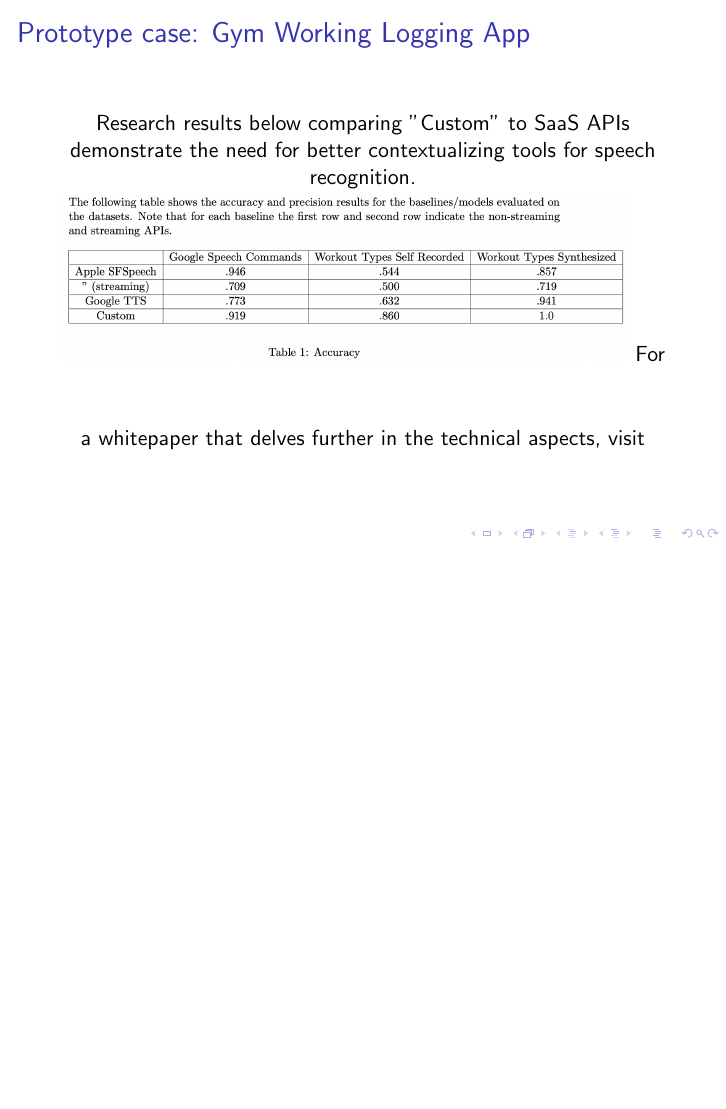
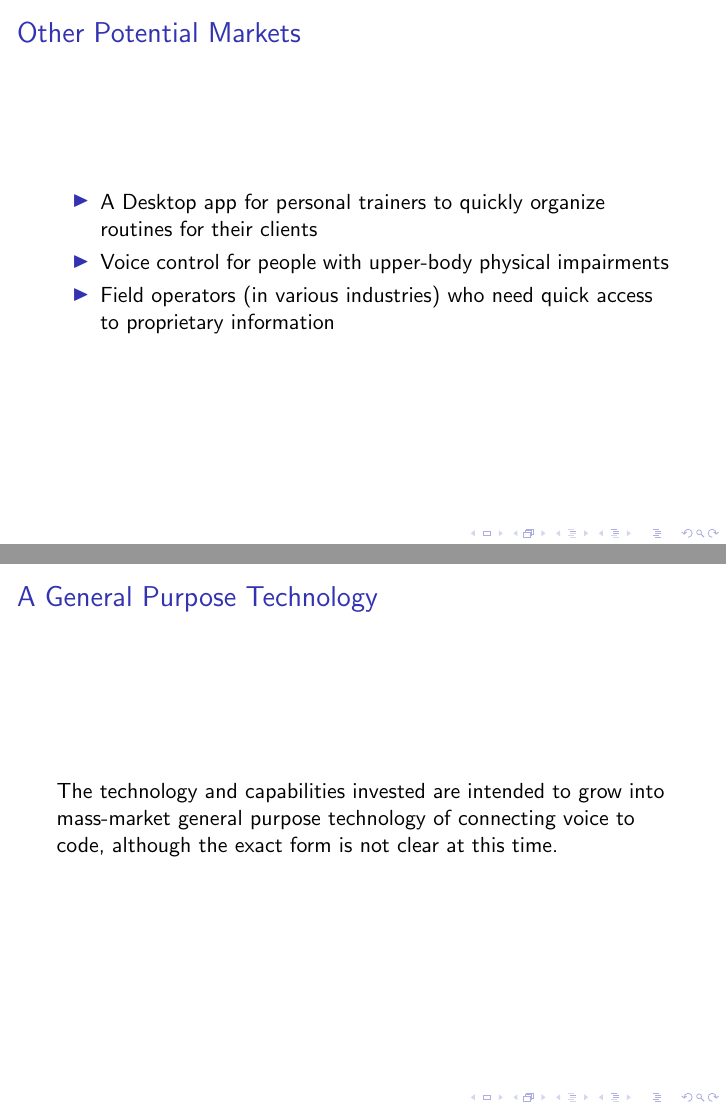
Before and after one commit to Halmoni100/voiceAgents, LaTeX slides (voiceAgents.tex): page 8 of 8 before the commit and pages 9 and 10 of 10 after it, the two joined at a grey line, the shorter picture padded with empty space. Compiled offline with pdfLaTeX.

Commit message:
progress

```diff
--- a/voiceAgents.tex
+++ b/voiceAgents.tex
@@ -80,8 +89,5 @@ The app is a polished minimum-viable product that will be launched soon from the
 
 \begin{frame}
 \frametitle{Prototype case: Gym Working Logging App}
-Research results below comparing "Custom" to SaaS APIs demonstrate the need for better contextualizing tools for speech recognition.
-\vspace{1cm}
+Research results below compares "Custom" to SaaS APIs demonstrate the need for better contextualizing tools \\
 \centering
-\includegraphics[height=3cm]{images/preliminary_results.png}
-For a whitepaper that delves further in the technical aspects, visit
@@ -88,3 +98,15 @@ For a whitepaper that delves further in the technical aspects, visit
+\begin{frame}
+\frametitle{Other Potential Markets}
+\begin{itemize}
+    \item A Desktop app for personal trainers to quickly organize routines for their clients
+    \item Voice control for people with upper-body physical impairments
+    \item Field operators (in various industries) who need quick access to proprietary information
+\end{itemize}
+\end{frame}
+
+\begin{frame}
+\frametitle{A General Purpose Technology}
+The technology and capabilities invested are intended to grow into mass-market general purpose technology of connecting voice to code, although the exact form is not clear at this time.
 \end{frame}
 
 \end{document}
```
Also changed, not shown: images/sc_icon.png (added), voiceAgents.pdf, voiceAgents.tex (21 more changed lines).
